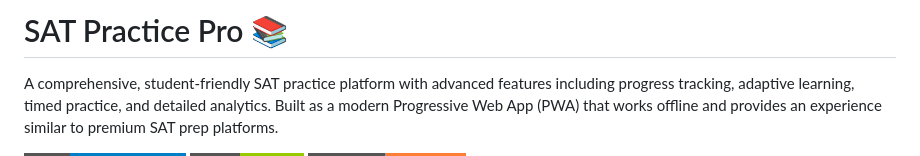
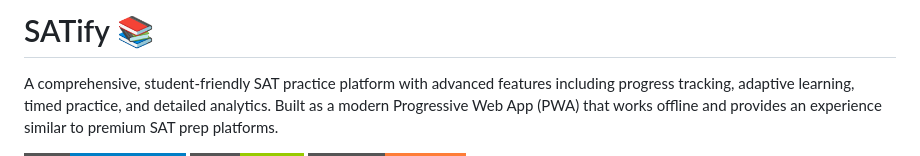
Before and after one commit to gravishankar/SATify, a Markdown page: README.md, the part around the change. Rendered like a GitHub page; badges without logos.

```diff
--- a/README.md
+++ b/README.md
@@ -1,4 +1,4 @@
-# SAT Practice Pro 📚
+# SATify 📚
 
 A comprehensive, student-friendly SAT practice platform with advanced features including progress tracking, adaptive learning, timed practice, and detailed analytics. Built as a modern Progressive Web App (PWA) that works offline and provides an experience similar to premium SAT prep platforms.
 
```
